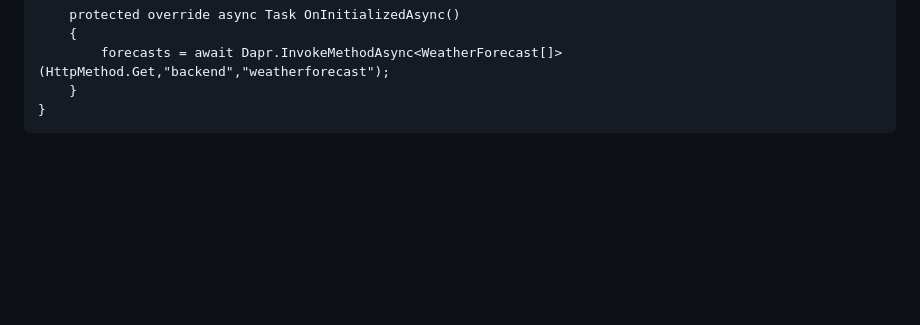
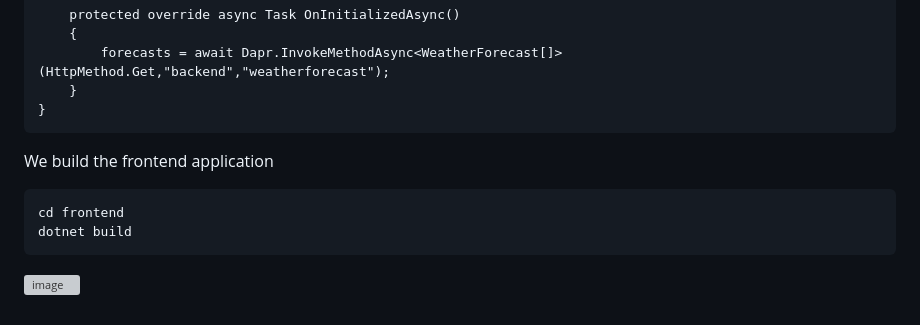
Before and after one commit to luiscoco/Dapr_sample2_Service-Invocation, a Markdown page: README.md, the part around the change. GitHub-like rendering; blank space fills up the shorter version; grey boxes are pictures that could not be loaded.

````diff
--- a/README.md
+++ b/README.md
@@ -237,3 +237,12 @@ else
     }
 }
 ```
+
+We build the frontend application
+
+```
+cd frontend
+dotnet build
+```
+
+![image](https://github.com/luiscoco/Dapr_sample2_Service-Invocation/assets/32194879/f7bbec04-b550-4fc7-a78b-12c91cddb0e9)
````
